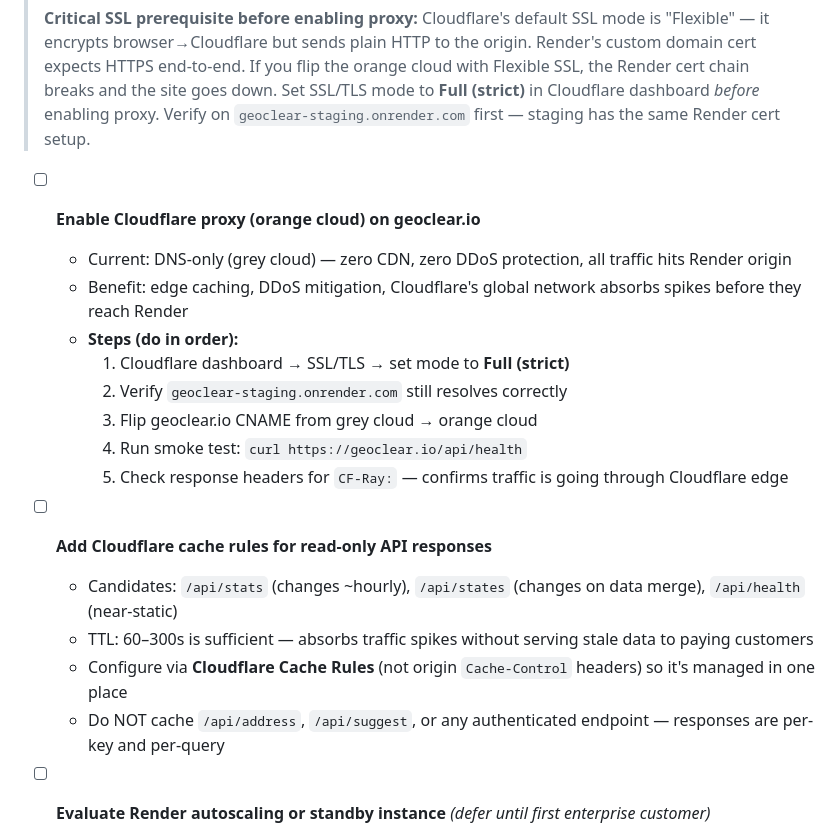
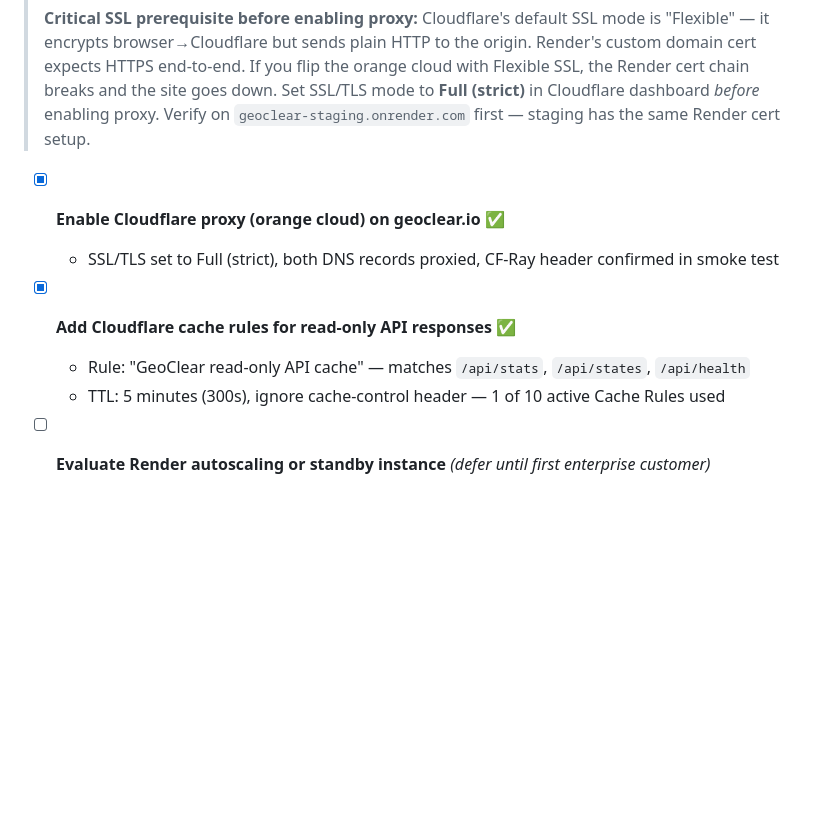
Before and after one commit to sriharkaur/geoclear, a Markdown page: QUEUE.md, the part around the change. Drawn GitHub-style; blank space fills up the shorter version.

Commit message:
chore: check off Cloudflare proxy + cache rules in QUEUE and RELEASES

```diff
--- a/QUEUE.md
+++ b/QUEUE.md
@@ -29,21 +29,12 @@ _Last updated: 2026-04-15 (session 6 — SWOT analysis)_
 >
 > **Critical SSL prerequisite before enabling proxy:** Cloudflare's default SSL mode is "Flexible" — it encrypts browser→Cloudflare but sends plain HTTP to the origin. Render's custom domain cert expects HTTPS end-to-end. If you flip the orange cloud with Flexible SSL, the Render cert chain breaks and the site goes down. Set SSL/TLS mode to **Full (strict)** in Cloudflare dashboard *before* enabling proxy. Verify on `geoclear-staging.onrender.com` first — staging has the same Render cert setup.
 
-- [ ] **Enable Cloudflare proxy (orange cloud) on geoclear.io**
-  - Current: DNS-only (grey cloud) — zero CDN, zero DDoS protection, all traffic hits Render origin
-  - Benefit: edge caching, DDoS mitigation, Cloudflare's global network absorbs spikes before they reach Render
-  - **Steps (do in order):**
-    1. Cloudflare dashboard → SSL/TLS → set mode to **Full (strict)**
-    2. Verify `geoclear-staging.onrender.com` still resolves correctly
-    3. Flip geoclear.io CNAME from grey cloud → orange cloud
-    4. Run smoke test: `curl https://geoclear.io/api/health`
-    5. Check response headers for `CF-Ray:` — confirms traffic is going through Cloudflare edge
+- [x] **Enable Cloudflare proxy (orange cloud) on geoclear.io** ✅
+  - SSL/TLS set to Full (strict), both DNS records proxied, CF-Ray header confirmed in smoke test
 
-- [ ] **Add Cloudflare cache rules for read-only API responses**
-  - Candidates: `/api/stats` (changes ~hourly), `/api/states` (changes on data merge), `/api/health` (near-static)
-  - TTL: 60–300s is sufficient — absorbs traffic spikes without serving stale data to paying customers
-  - Configure via **Cloudflare Cache Rules** (not origin `Cache-Control` headers) so it's managed in one place
-  - Do NOT cache `/api/address`, `/api/suggest`, or any authenticated endpoint — responses are per-key and per-query
+- [x] **Add Cloudflare cache rules for read-only API responses** ✅
+  - Rule: "GeoClear read-only API cache" — matches `/api/stats`, `/api/states`, `/api/health`
+  - TTL: 5 minutes (300s), ignore cache-control header — 1 of 10 active Cache Rules used
 
 - [ ] **Evaluate Render autoscaling or standby instance** *(defer until first enterprise customer)*
   - Current single-instance setup: a deploy or process crash = 30–60s downtime
```
Also changed, not shown: RELEASES.md (+2 -0 lines).
